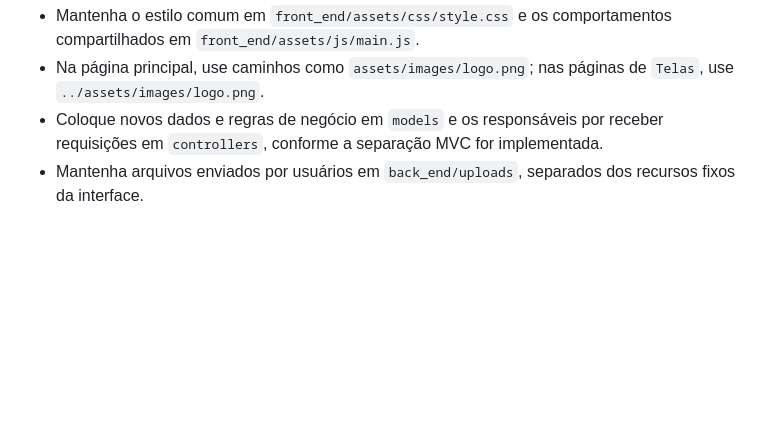
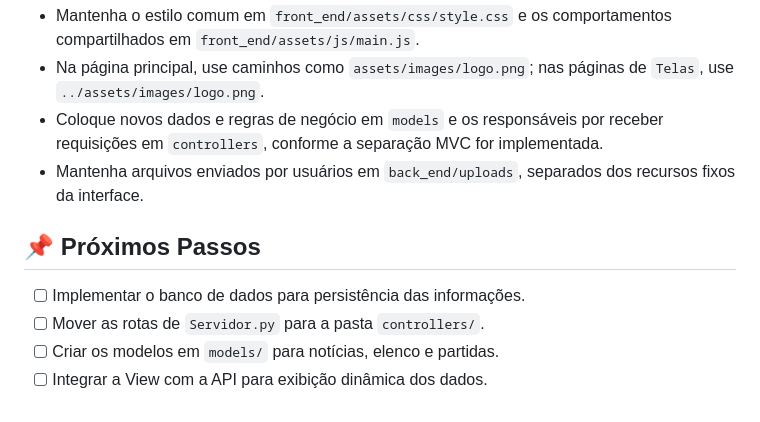
Before and after one commit to FernandoGoncalvesx/ProjetoInterdisciplinar, a Markdown page: README.md, the part around the change. Rendered like a GitHub page; blank space fills up the shorter version.

Commit message:
adiciona secao de proximos passos ao README

```diff
--- a/README.md
+++ b/README.md
@@ -153,3 +153,10 @@ O espaço máximo do menu pode ser alterado em `--espaco-menu`, no início de `f
 - Na página principal, use caminhos como `assets/images/logo.png`; nas páginas de `Telas`, use `../assets/images/logo.png`.
 - Coloque novos dados e regras de negócio em `models` e os responsáveis por receber requisições em `controllers`, conforme a separação MVC for implementada.
 - Mantenha arquivos enviados por usuários em `back_end/uploads`, separados dos recursos fixos da interface.
+
+## 📌 Próximos Passos
+
+- [ ] Implementar o banco de dados para persistência das informações.
+- [ ] Mover as rotas de `Servidor.py` para a pasta `controllers/`.
+- [ ] Criar os modelos em `models/` para notícias, elenco e partidas.
+- [ ] Integrar a View com a API para exibição dinâmica dos dados.
```
